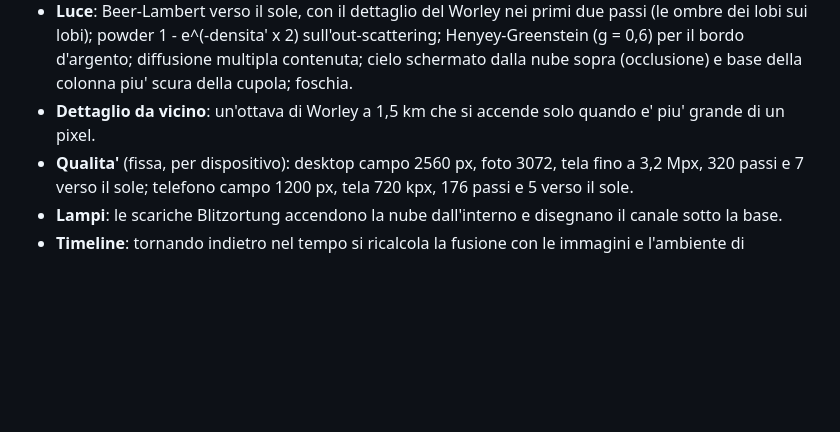
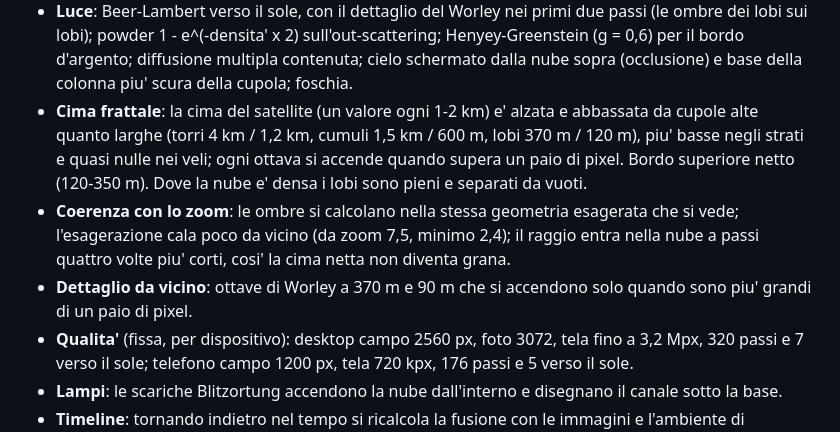
Before and after one commit to danieletranchina88-hub/Meteo-sicilia, a Markdown page: docs/nubi_3d.md, the part around the change. Drawn GitHub-style; blank space fills up the shorter version.

Commit message:
Documentazione: cima frattale e coerenza con lo zoom
Co-Authored-By: Claude Opus 5.5 <noreply@anthropic.com>
Claude-Session: https://claude.ai/code/session_01PWhSFpowqEc1HiRwToFc78

```diff
--- a/docs/nubi_3d.md
+++ b/docs/nubi_3d.md
@@ -128,8 +128,18 @@ appena fuori dalla maschera perche' i bordi non scendano a terra.
   sull'out-scattering; Henyey-Greenstein (g = 0,6) per il bordo d'argento;
   diffusione multipla contenuta; cielo schermato dalla nube sopra
   (occlusione) e base della colonna piu' scura della cupola; foschia.
-- **Dettaglio da vicino**: un'ottava di Worley a 1,5 km che si accende solo
-  quando e' piu' grande di un pixel.
+- **Cima frattale**: la cima del satellite (un valore ogni 1-2 km) e'
+  alzata e abbassata da cupole alte quanto larghe (torri 4 km / 1,2 km,
+  cumuli 1,5 km / 600 m, lobi 370 m / 120 m), piu' basse negli strati e
+  quasi nulle nei veli; ogni ottava si accende quando supera un paio di
+  pixel. Bordo superiore netto (120-350 m). Dove la nube e' densa i lobi
+  sono pieni e separati da vuoti.
+- **Coerenza con lo zoom**: le ombre si calcolano nella stessa geometria
+  esagerata che si vede; l'esagerazione cala poco da vicino (da zoom 7,5,
+  minimo 2,4); il raggio entra nella nube a passi quattro volte piu' corti,
+  cosi' la cima netta non diventa grana.
+- **Dettaglio da vicino**: ottave di Worley a 370 m e 90 m che si accendono
+  solo quando sono piu' grandi di un paio di pixel.
 - **Qualita'** (fissa, per dispositivo): desktop campo 2560 px, foto 3072,
   tela fino a 3,2 Mpx, 320 passi e 7 verso il sole; telefono campo 1200 px,
   tela 720 kpx, 176 passi e 5 verso il sole.
```
